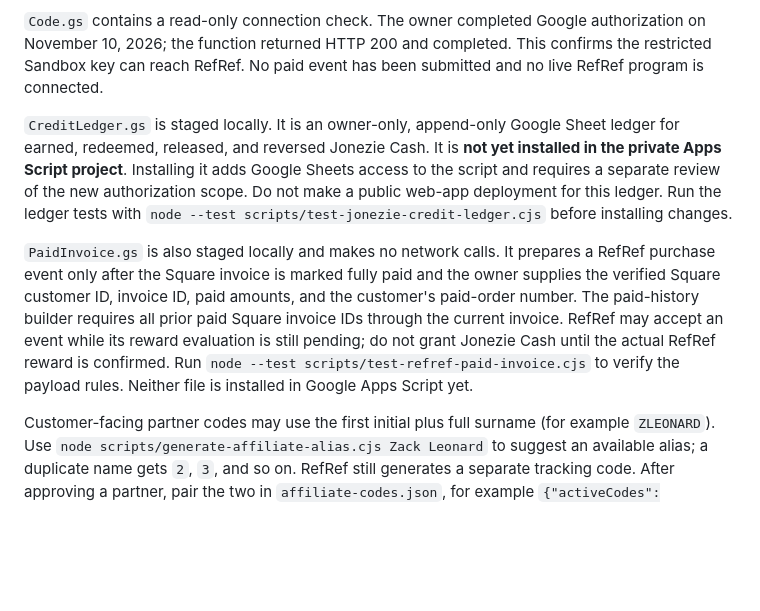
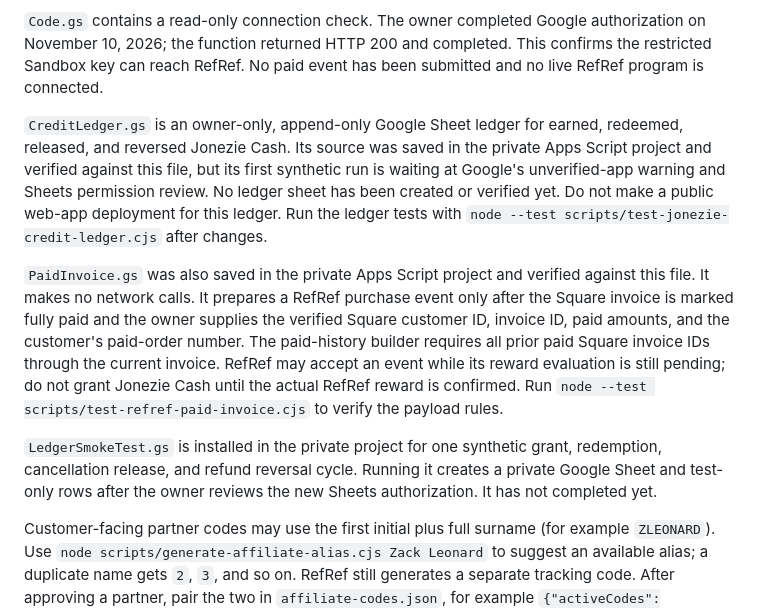
Before and after one commit to JONEZIE-PEPTIDES/jonezie-labs-staging, a Markdown page: google-apps-script/refref-sandbox/README.md, the part around the change. GitHub-like rendering; blank space fills up the shorter version.

Commit message:
Document private sandbox installation and pending authorization

```diff
--- a/google-apps-script/refref-sandbox/README.md
+++ b/google-apps-script/refref-sandbox/README.md
@@ -4,9 +4,11 @@ The Google Apps Script project **Jonezie Partner Sandbox** belongs to `joneziela
 
 `Code.gs` contains a read-only connection check. The owner completed Google authorization on November 10, 2026; the function returned HTTP 200 and completed. This confirms the restricted Sandbox key can reach RefRef. No paid event has been submitted and no live RefRef program is connected.
 
-`CreditLedger.gs` is staged locally. It is an owner-only, append-only Google Sheet ledger for earned, redeemed, released, and reversed Jonezie Cash. It is **not yet installed in the private Apps Script project**. Installing it adds Google Sheets access to the script and requires a separate review of the new authorization scope. Do not make a public web-app deployment for this ledger. Run the ledger tests with `node --test scripts/test-jonezie-credit-ledger.cjs` before installing changes.
+`CreditLedger.gs` is an owner-only, append-only Google Sheet ledger for earned, redeemed, released, and reversed Jonezie Cash. Its source was saved in the private Apps Script project and verified against this file, but its first synthetic run is waiting at Google's unverified-app warning and Sheets permission review. No ledger sheet has been created or verified yet. Do not make a public web-app deployment for this ledger. Run the ledger tests with `node --test scripts/test-jonezie-credit-ledger.cjs` after changes.
 
-`PaidInvoice.gs` is also staged locally and makes no network calls. It prepares a RefRef purchase event only after the Square invoice is marked fully paid and the owner supplies the verified Square customer ID, invoice ID, paid amounts, and the customer's paid-order number. The paid-history builder requires all prior paid Square invoice IDs through the current invoice. RefRef may accept an event while its reward evaluation is still pending; do not grant Jonezie Cash until the actual RefRef reward is confirmed. Run `node --test scripts/test-refref-paid-invoice.cjs` to verify the payload rules. Neither file is installed in Google Apps Script yet.
+`PaidInvoice.gs` was also saved in the private Apps Script project and verified against this file. It makes no network calls. It prepares a RefRef purchase event only after the Square invoice is marked fully paid and the owner supplies the verified Square customer ID, invoice ID, paid amounts, and the customer's paid-order number. The paid-history builder requires all prior paid Square invoice IDs through the current invoice. RefRef may accept an event while its reward evaluation is still pending; do not grant Jonezie Cash until the actual RefRef reward is confirmed. Run `node --test scripts/test-refref-paid-invoice.cjs` to verify the payload rules.
+
+`LedgerSmokeTest.gs` is installed in the private project for one synthetic grant, redemption, cancellation release, and refund reversal cycle. Running it creates a private Google Sheet and test-only rows after the owner reviews the new Sheets authorization. It has not completed yet.
 
 Customer-facing partner codes may use the first initial plus full surname (for example `ZLEONARD`). Use `node scripts/generate-affiliate-alias.cjs Zack Leonard` to suggest an available alias; a duplicate name gets `2`, `3`, and so on. RefRef still generates a separate tracking code. After approving a partner, pair the two in `affiliate-codes.json`, for example `{"activeCodes":[{"code":"ZLEONARD","refCode":"REFREF_CODE_FROM_PARTNER_DASHBOARD"}]}`. The site sends both codes to the owner; paid-invoice events must use the RefRef `refCode`, not the customer-facing alias. Keep `activeCodes` empty until launch. The RefRef Partner app continues to show its generated code; named vanity links require RefRef's paid Starter plan.
 
```
